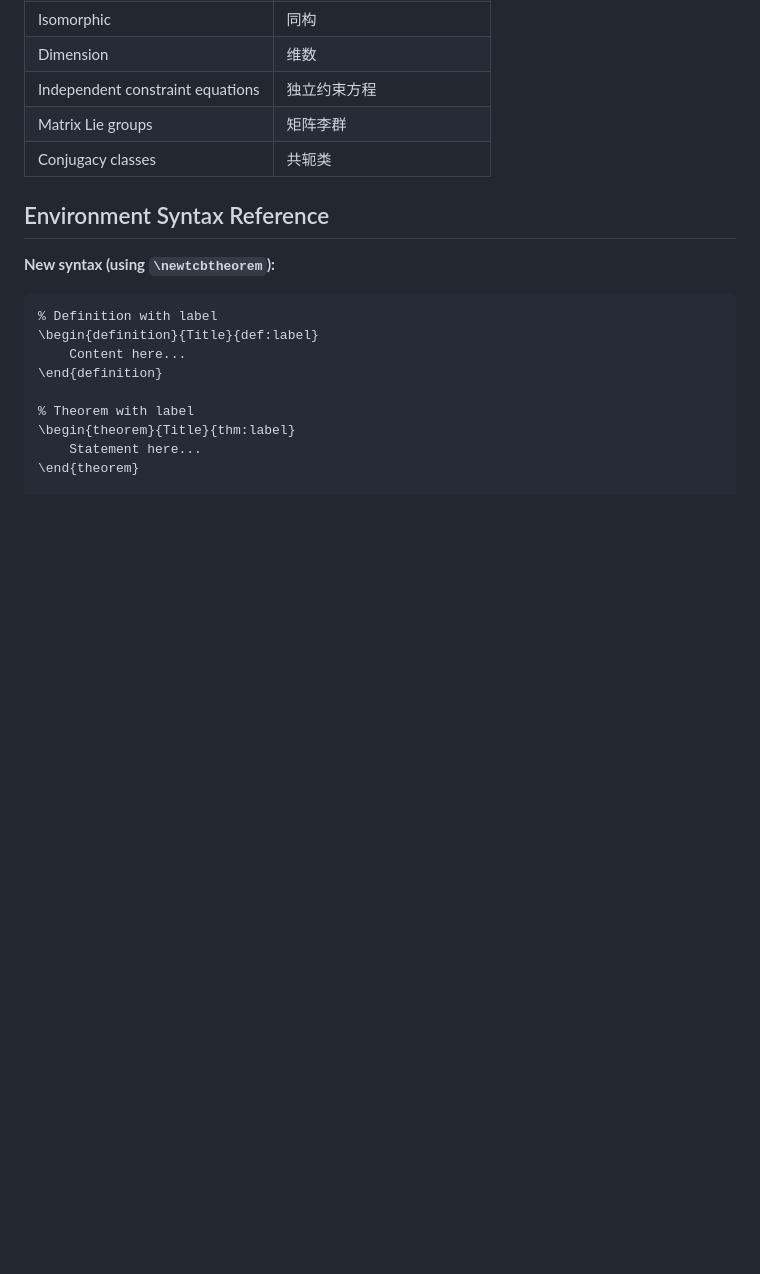
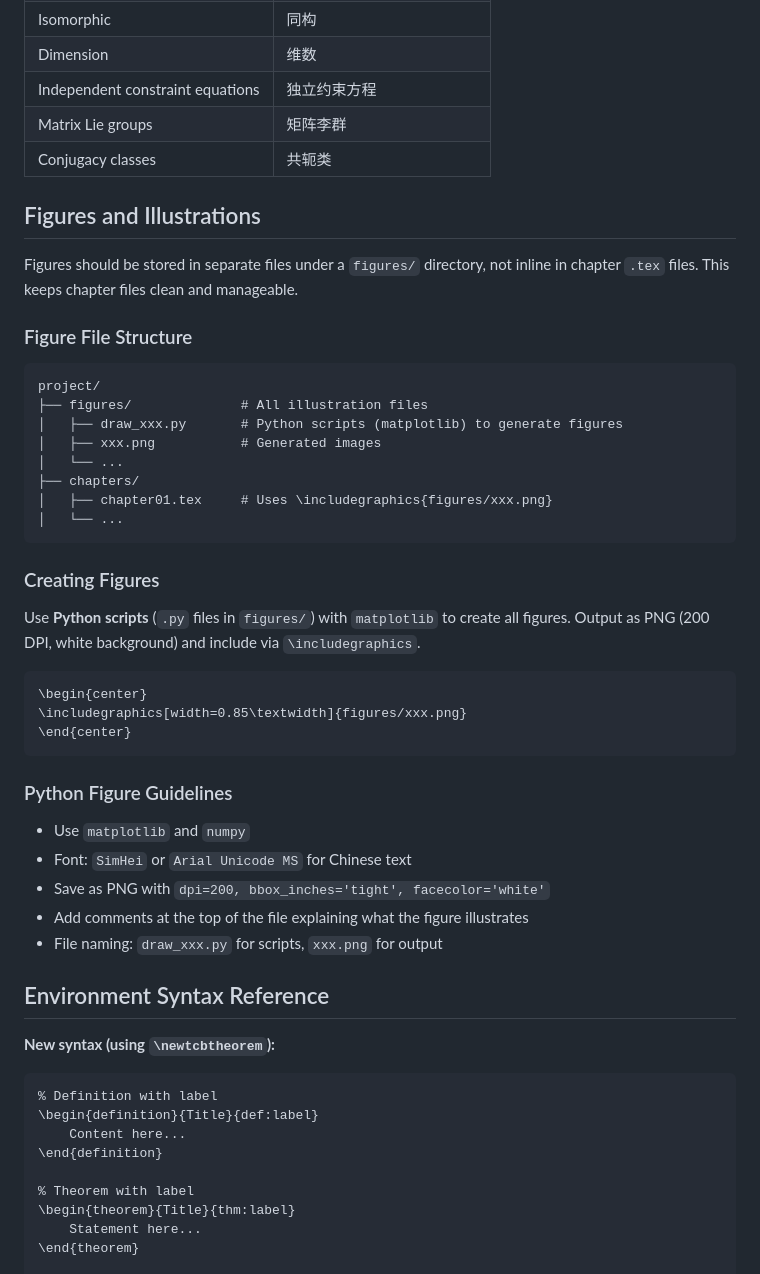
Before and after one commit to xjsongphy/skills, a Markdown page: latex-textbook-writer/SKILL.md, the part around one of its changes. Rendered like a GitHub page; blank space fills up the shorter version.

````diff
--- a/latex-textbook-writer/SKILL.md
+++ b/latex-textbook-writer/SKILL.md
@@ -404,6 +426,41 @@ When translating from English problem sets to Chinese:
 | Matrix Lie groups | 矩阵李群 |
 | Conjugacy classes | 共轭类 |
 
+## Figures and Illustrations
+
+Figures should be stored in separate files under a `figures/` directory, not inline in chapter `.tex` files. This keeps chapter files clean and manageable.
+
+### Figure File Structure
+
+```
+project/
+├── figures/              # All illustration files
+│   ├── draw_xxx.py       # Python scripts (matplotlib) to generate figures
+│   ├── xxx.png           # Generated images
+│   └── ...
+├── chapters/
+│   ├── chapter01.tex     # Uses \includegraphics{figures/xxx.png}
+│   └── ...
+```
+
+### Creating Figures
+
+Use **Python scripts** (`.py` files in `figures/`) with `matplotlib` to create all figures. Output as PNG (200 DPI, white background) and include via `\includegraphics`.
+
+```latex
+\begin{center}
+\includegraphics[width=0.85\textwidth]{figures/xxx.png}
+\end{center}
+```
+
+### Python Figure Guidelines
+
+- Use `matplotlib` and `numpy`
+- Font: `SimHei` or `Arial Unicode MS` for Chinese text
+- Save as PNG with `dpi=200, bbox_inches='tight', facecolor='white'`
+- Add comments at the top of the file explaining what the figure illustrates
+- File naming: `draw_xxx.py` for scripts, `xxx.png` for output
+
 ## Environment Syntax Reference
 
 **New syntax (using `\newtcbtheorem`):**
````
Also changed, not shown: other parts of latex-textbook-writer/SKILL.md (+26 -4 lines).
